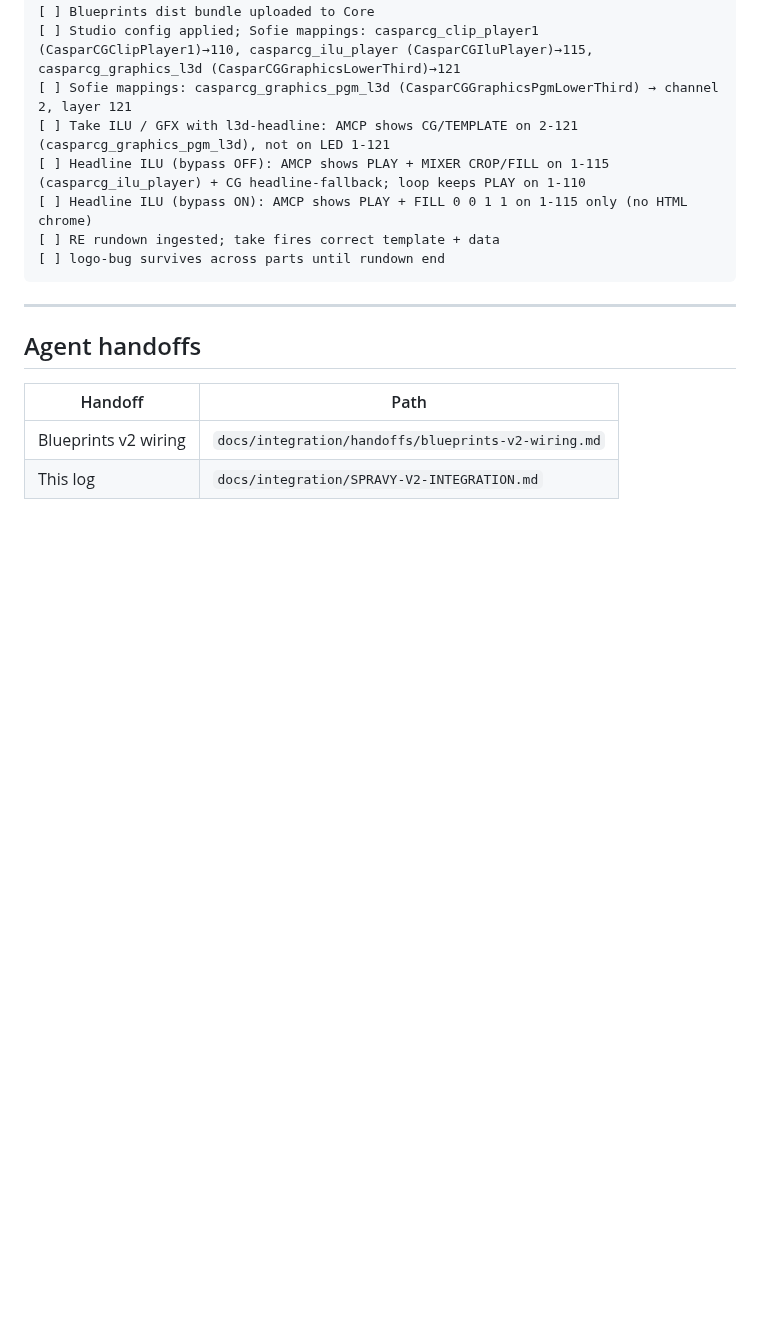
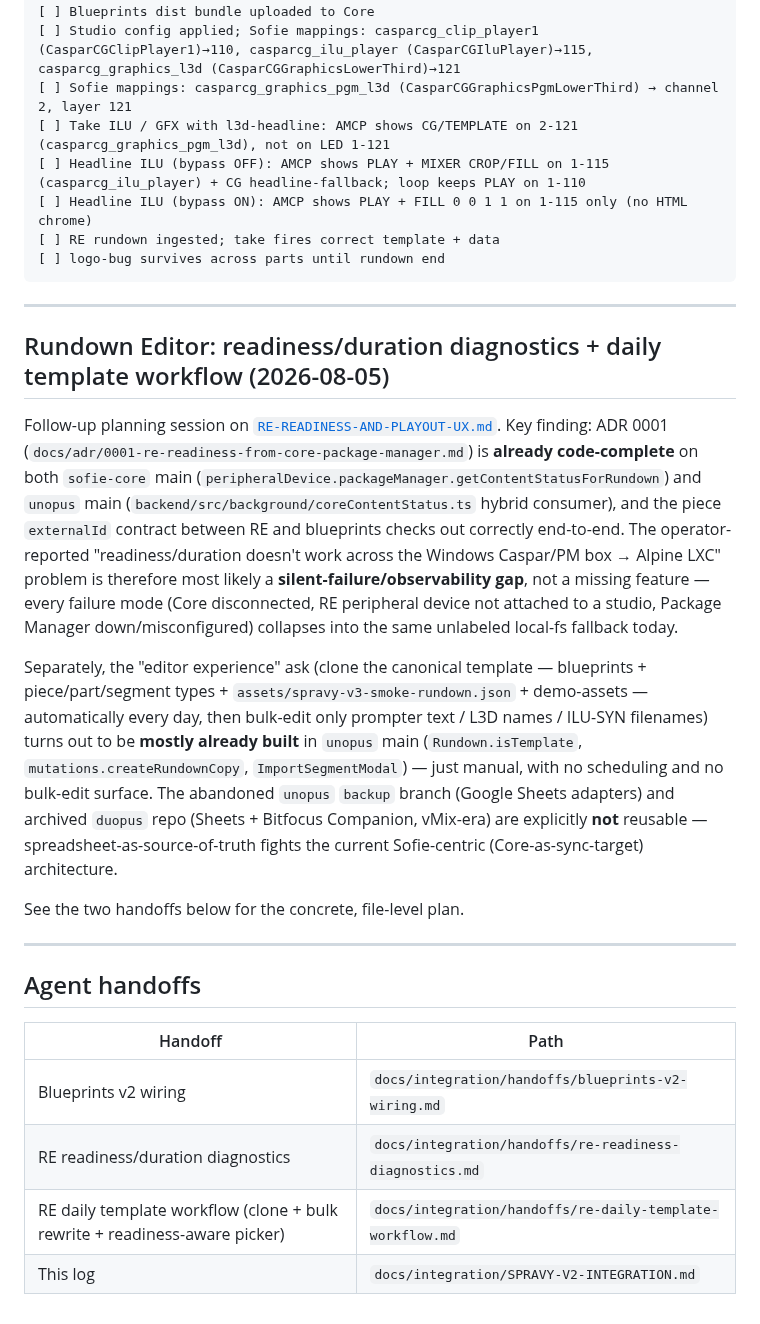
Before and after one commit to tojemoc/sofie, a Markdown page: docs/integration/SPRAVY-V2-INTEGRATION.md, the part around the change. Drawn GitHub-style; blank space fills up the shorter version.

Commit message:
docs(integration): handoffs for RE readiness diagnostics + daily template workflow
Planning follow-up on RE-READINESS-AND-PLAYOUT-UX.md, informed by tracing the
actual code in sofie-core, unopus (main + backup), and duopus:

- ADR 0001 (Core Package Manager -> RE readiness) is already code-complete on
  both sofie-core and unopus main; the externalId contract between RE and
  blueprints is correct. The reported cross-machine readiness/duration
  failures are most likely a silent-failure/observability gap, not a missing
  feature.
- The 'clone a template rundown daily' ask is mostly already built in unopus
  main (isTemplate, createRundownCopy, ImportSegmentModal) - just manual, with
  no scheduling and no bulk-edit surface for daily text/name changes.
- The unopus backup branch (Google Sheets adapters) and archived duopus repo
  (Sheets + Bitfocus Companion, vMix-era) are explicitly not reusable.

Adds two copy-paste-ready handoffs for a cheaper coding agent, following this
repo's existing docs/integration/handoffs/ convention.

Co-authored-by: Jakub Doboš <kubo6472@users.noreply.github.com>

```diff
--- a/docs/integration/SPRAVY-V2-INTEGRATION.md
+++ b/docs/integration/SPRAVY-V2-INTEGRATION.md
@@ -329,9 +329,40 @@ Ops: mount media at the configured ingest root so both RE readiness and Sofie Pa
 
 ---
 
+## Rundown Editor: readiness/duration diagnostics + daily template workflow (2026-08-05)
+
+Follow-up planning session on
+[`RE-READINESS-AND-PLAYOUT-UX.md`](RE-READINESS-AND-PLAYOUT-UX.md). Key finding: ADR
+0001 (`docs/adr/0001-re-readiness-from-core-package-manager.md`) is **already
+code-complete** on both `sofie-core` main
+(`peripheralDevice.packageManager.getContentStatusForRundown`) and `unopus` main
+(`backend/src/background/coreContentStatus.ts` hybrid consumer), and the piece
+`externalId` contract between RE and blueprints checks out correctly end-to-end. The
+operator-reported "readiness/duration doesn't work across the Windows Caspar/PM box →
+Alpine LXC" problem is therefore most likely a **silent-failure/observability gap**,
+not a missing feature — every failure mode (Core disconnected, RE peripheral device
+not attached to a studio, Package Manager down/misconfigured) collapses into the same
+unlabeled local-fs fallback today.
+
+Separately, the "editor experience" ask (clone the canonical template — blueprints +
+piece/part/segment types + `assets/spravy-v3-smoke-rundown.json` + demo-assets —
+automatically every day, then bulk-edit only prompter text / L3D names / ILU-SYN
+filenames) turns out to be **mostly already built** in `unopus` main
+(`Rundown.isTemplate`, `mutations.createRundownCopy`, `ImportSegmentModal`) — just
+manual, with no scheduling and no bulk-edit surface. The abandoned `unopus` `backup`
+branch (Google Sheets adapters) and archived `duopus` repo (Sheets + Bitfocus
+Companion, vMix-era) are explicitly **not** reusable — spreadsheet-as-source-of-truth
+fights the current Sofie-centric (Core-as-sync-target) architecture.
+
+See the two handoffs below for the concrete, file-level plan.
+
+---
+
 ## Agent handoffs
 
 | Handoff | Path |
 |---------|------|
 | Blueprints v2 wiring | `docs/integration/handoffs/blueprints-v2-wiring.md` |
+| RE readiness/duration diagnostics | `docs/integration/handoffs/re-readiness-diagnostics.md` |
+| RE daily template workflow (clone + bulk rewrite + readiness-aware picker) | `docs/integration/handoffs/re-daily-template-workflow.md` |
 | This log | `docs/integration/SPRAVY-V2-INTEGRATION.md` |
```
Also changed, not shown: 2 other files.
